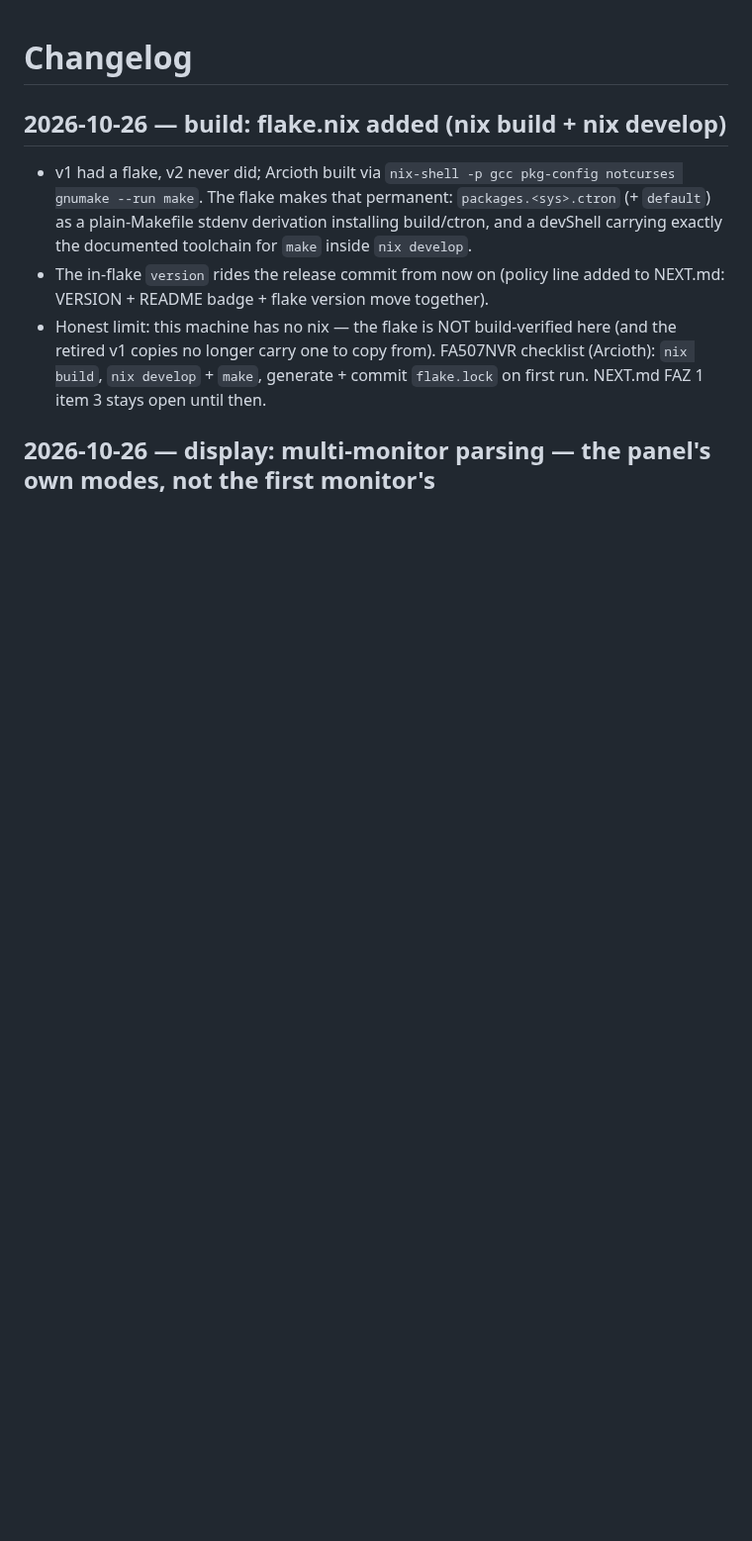
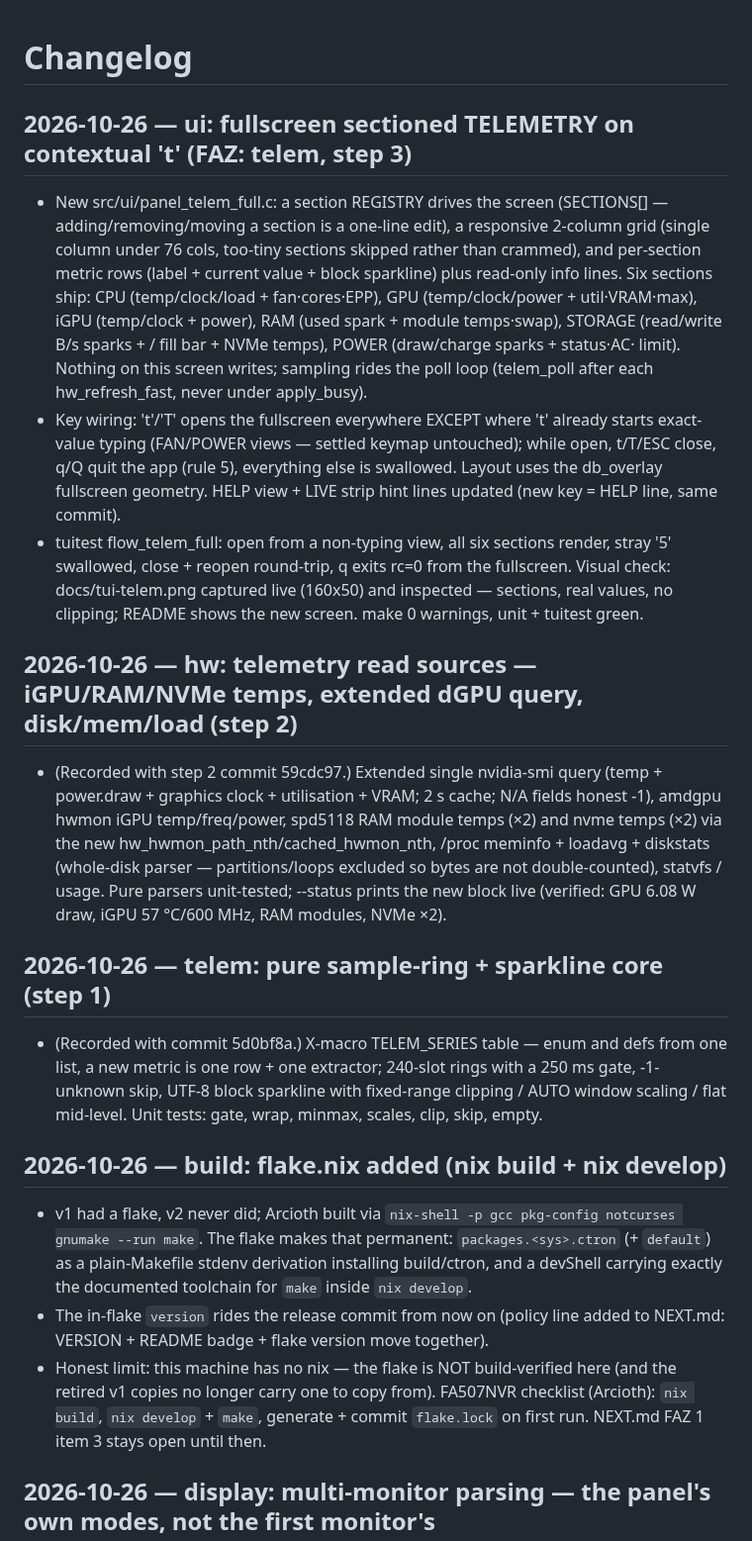
Before and after one commit to Kerempkl/ctron, a Markdown page: CHANGELOG.md, the part around the change. Shown at 99% size. Rendered like a GitHub page; blank space fills up the shorter version.

```diff
--- a/CHANGELOG.md
+++ b/CHANGELOG.md
@@ -1,4 +1,51 @@
 # Changelog
+
+## 2026-10-26 — ui: fullscreen sectioned TELEMETRY on contextual 't' (FAZ: telem, step 3)
+
+- New src/ui/panel_telem_full.c: a section REGISTRY drives the screen
+  (SECTIONS[] — adding/removing/moving a section is a one-line edit),
+  a responsive 2-column grid (single column under 76 cols, too-tiny
+  sections skipped rather than crammed), and per-section metric rows
+  (label + current value + block sparkline) plus read-only info lines.
+  Six sections ship: CPU (temp/clock/load + fan·cores·EPP), GPU
+  (temp/clock/power + util·VRAM·max), iGPU (temp/clock + power), RAM
+  (used spark + module temps·swap), STORAGE (read/write B/s sparks +
+  / fill bar + NVMe temps), POWER (draw/charge sparks + status·AC·
+  limit). Nothing on this screen writes; sampling rides the poll loop
+  (telem_poll after each hw_refresh_fast, never under apply_busy).
+- Key wiring: 't'/'T' opens the fullscreen everywhere EXCEPT where 't'
+  already starts exact-value typing (FAN/POWER views — settled keymap
+  untouched); while open, t/T/ESC close, q/Q quit the app (rule 5),
+  everything else is swallowed. Layout uses the db_overlay fullscreen
+  geometry. HELP view + LIVE strip hint lines updated (new key = HELP
+  line, same commit).
+- tuitest flow_telem_full: open from a non-typing view, all six
+  sections render, stray '5' swallowed, close + reopen round-trip, q
+  exits rc=0 from the fullscreen. Visual check: docs/tui-telem.png
+  captured live (160x50) and inspected — sections, real values, no
+  clipping; README shows the new screen. make 0 warnings, unit +
+  tuitest green.
+
+## 2026-10-26 — hw: telemetry read sources — iGPU/RAM/NVMe temps, extended dGPU query, disk/mem/load (step 2)
+
+- (Recorded with step 2 commit 59cdc97.) Extended single nvidia-smi
+  query (temp + power.draw + graphics clock + utilisation + VRAM; 2 s
+  cache; N/A fields honest -1), amdgpu hwmon iGPU temp/freq/power,
+  spd5118 RAM module temps (×2) and nvme temps (×2) via the new
+  hw_hwmon_path_nth/cached_hwmon_nth, /proc meminfo + loadavg +
+  diskstats (whole-disk parser — partitions/loops excluded so bytes
+  are not double-counted), statvfs / usage. Pure parsers
+  unit-tested; --status prints the new block live (verified: GPU
+  6.08 W draw, iGPU 57 °C/600 MHz, RAM modules, NVMe ×2).
+
+## 2026-10-26 — telem: pure sample-ring + sparkline core (step 1)
+
+- (Recorded with commit 5d0bf8a.) X-macro TELEM_SERIES table — enum
+  and defs from one list, a new metric is one row + one extractor;
+  240-slot rings with a 250 ms gate, -1-unknown skip, UTF-8 block
+  sparkline with fixed-range clipping / AUTO window scaling / flat
+  mid-level. Unit tests: gate, wrap, minmax, scales, clip, skip,
+  empty.
 
 ## 2026-10-26 — build: flake.nix added (nix build + nix develop)
 
```
Also changed, not shown: README.md (+8 -0 lines), docs/tui-telem.png (added), 7 other files.
